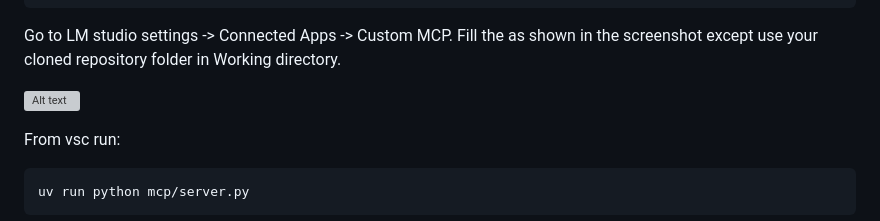
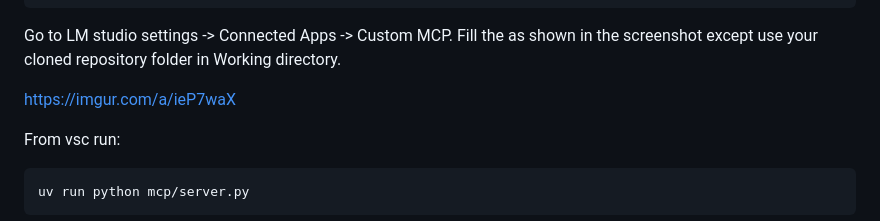
Before and after one commit to goodfy704/AI-video-generator-MCP, a Markdown page: readme.md, the part around the change. Rendered like a GitHub page; grey boxes are pictures that could not be loaded.

```diff
--- a/readme.md
+++ b/readme.md
@@ -48,7 +48,7 @@ uv sync
 
 Go to LM studio settings -> Connected Apps -> Custom MCP. Fill the as shown in the screenshot except use your cloned repository folder in Working directory.
 
-![Alt text](https://imgur.com/a/ieP7waX)
+https://imgur.com/a/ieP7waX
 
 From vsc run:
 
```
